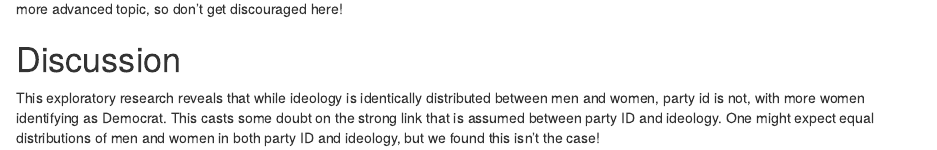
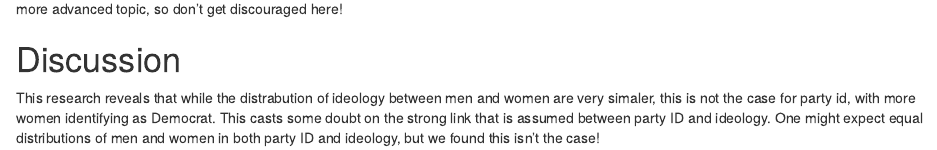
Before and after one commit to uci-ps-methods-group/bootcamp, an R Markdown document (day_2/ideology_ex.Rmd): the page in a window 1100 px wide, from 1140 px down. Rendered offline with R 4.5, knitr and Pandoc, with nearby package versions; some code elsewhere in the file could not run offline.

Commit message:
Some miner tweeks

```diff
--- a/day_2/ideology_ex.Rmd
+++ b/day_2/ideology_ex.Rmd
@@ -90,4 +90,4 @@ We will have a small discussion about statistical significance and meaningful di
 
 # Discussion
 
-This exploratory research reveals that while ideology is identically distributed between men and women,  party id is not, with more women identifying as Democrat. This casts some doubt on the strong link that is assumed between party ID and ideology. One might expect equal distributions of men and women in both party ID and ideology, but we found this isn't the case!
+This research reveals that while the distrabution of ideology between men and women are very simaler,  this is not the case for party id, with more women identifying as Democrat. This casts some doubt on the strong link that is assumed between party ID and ideology. One might expect equal distributions of men and women in both party ID and ideology, but we found this isn't the case!
```
